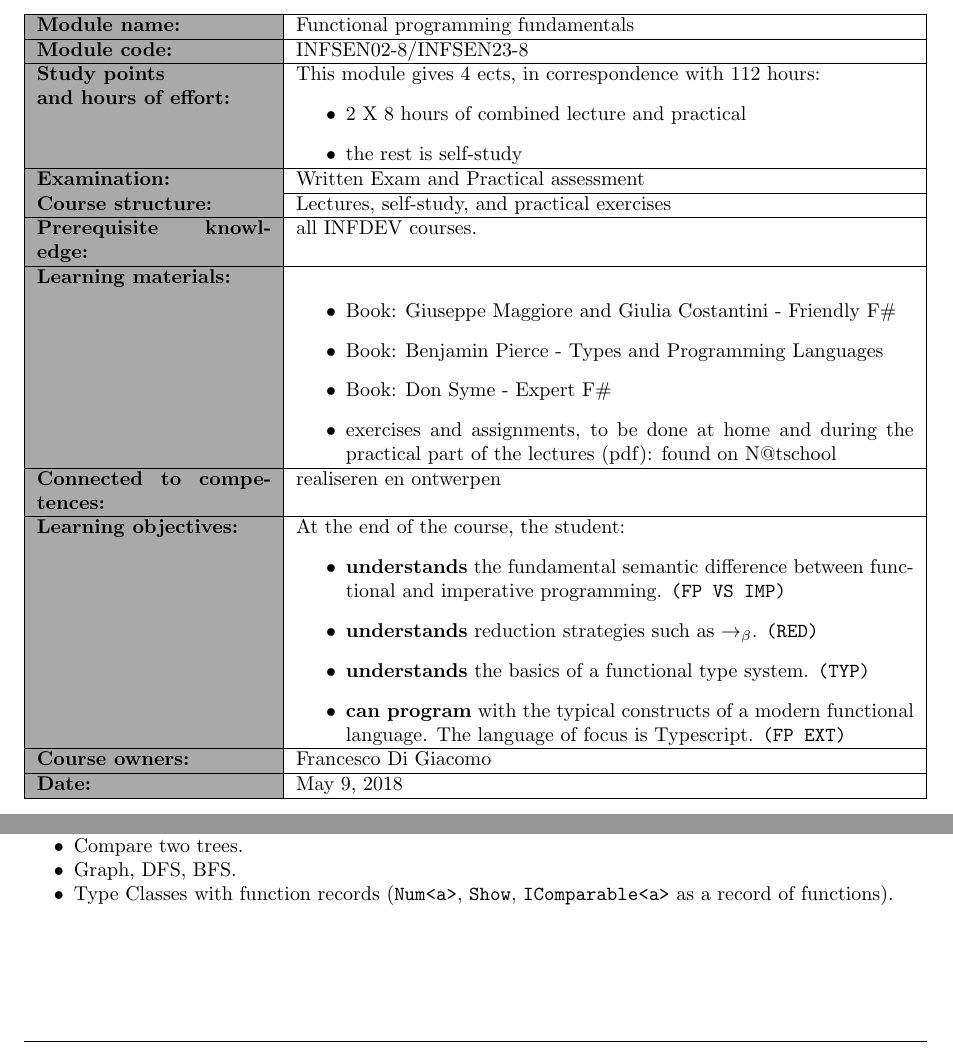
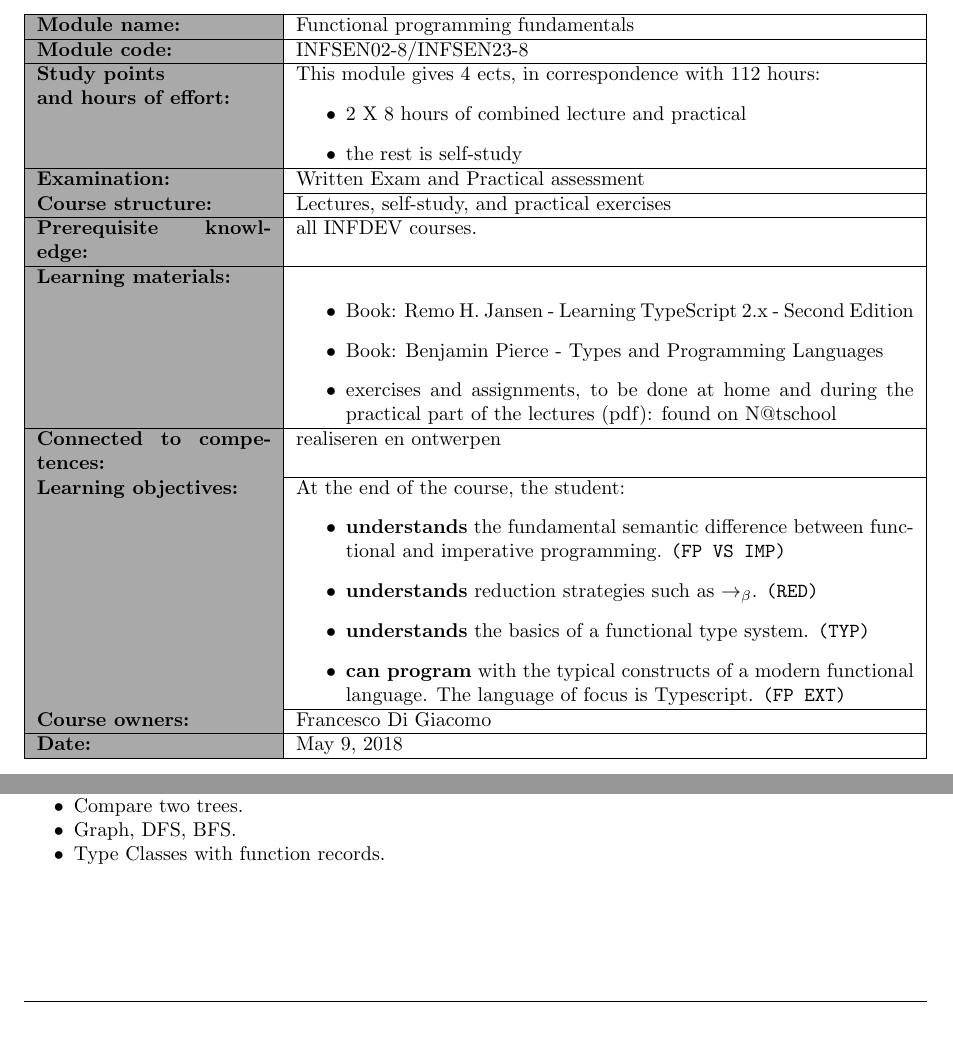
Before and after one commit to hogeschool/Development-8, a LaTeX document (Course manual/Course manual Development 8.tex, which reads Course manual/Modulebeschrijving.tex, Course manual/Programma.tex): two parts of pages 2 and 4 of 8, joined at a grey line, cut so that both start at the same text. Compiled offline with pdfLaTeX.

Commit message:
updated modulewijzer

```diff
--- a/Course manual/Modulebeschrijving.tex
+++ b/Course manual/Modulebeschrijving.tex
@@ -20,9 +20,8 @@
 	\hline
 	\textbf{Learning materials:}  &
 		\begin{itemize}
-			\item Book: Giuseppe Maggiore and Giulia Costantini - Friendly F\#
+			\item Book: Remo H. Jansen - Learning TypeScript 2.x - Second Edition
 			\item Book: Benjamin Pierce - Types and Programming Languages
-			\item Book: Don Syme - Expert F\#
 			\item exercises and assignments, to be done at home and during the practical part of the lectures (pdf): found on N@tschool
 		\end{itemize} \\
 	\hline
--- a/Course manual/Programma.tex
+++ b/Course manual/Programma.tex
@@ -53,7 +53,7 @@ The eight lectures take place during the eight weeks of the course, but are not
   \item String of a tree on console recursive.
   \item Compare two trees.
   \item Graph, DFS, BFS.
-  \item Type Classes with function records (\texttt{Num<a>}, \texttt{Show}, \texttt{IComparable<a>} as a record of functions).
+  \item Type Classes with function records.
 \end{itemize}
 
 \subsection*{Unit 6}
```
Also changed, not shown: 4 other files.
